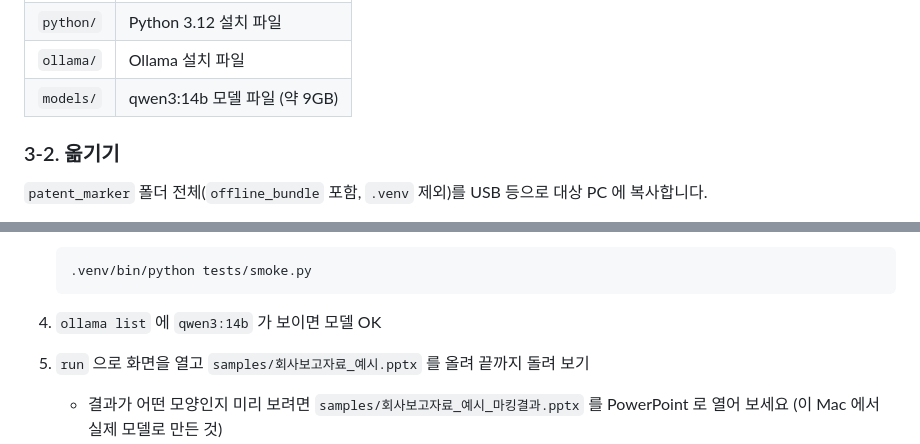
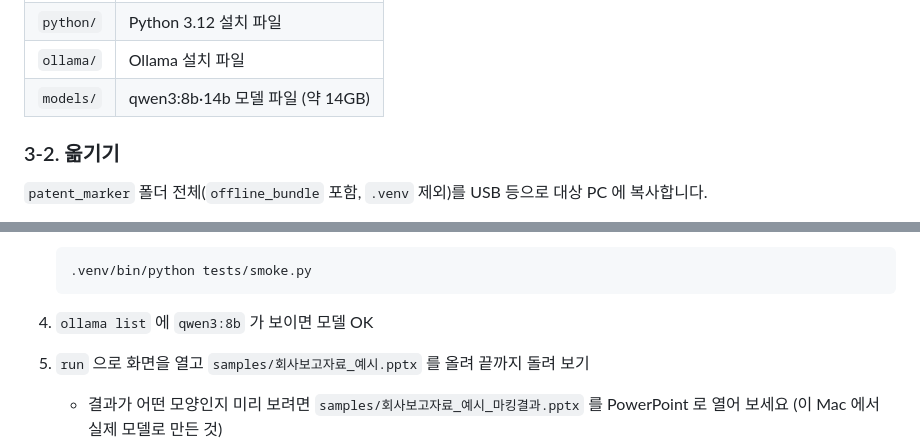
Before and after one commit to HyungKim/patent-marker, a Markdown page: docs/02_설치_및_이전_안내.md, 2 parts joined by grey strips. Rendered like a GitHub page.

````diff
--- a/docs/02_설치_및_이전_안내.md
+++ b/docs/02_설치_및_이전_안내.md
@@ -108,7 +108,7 @@ cd ~/patent_marker && bash tools/make_offline_bundle.sh mac
 | `wheels/` | 파이썬 라이브러리 (대상 OS 용) |
 | `python/` | Python 3.12 설치 파일 |
 | `ollama/` | Ollama 설치 파일 |
-| `models/` | qwen3:14b 모델 파일 (약 9GB) |
+| `models/` | qwen3:8b·14b 모델 파일 (약 14GB) |
 
 ### 3-2. 옮기기
 
@@ -222,7 +222,7 @@ VS Code 는 **편집기**입니다. 실행 자체는 위의 setup/run 스크립
    .venv/bin/python tests/smoke.py
    ```
 
-4. `ollama list` 에 `qwen3:14b` 가 보이면 모델 OK
+4. `ollama list` 에 `qwen3:8b` 가 보이면 모델 OK
 5. `run` 으로 화면을 열고 `samples/회사보고자료_예시.pptx` 를 올려 끝까지 돌려 보기
    - 결과가 어떤 모양인지 미리 보려면 `samples/회사보고자료_예시_마킹결과.pptx` 를 PowerPoint 로 열어 보세요 (이 Mac 에서 실제 모델로 만든 것)
 
````
Also changed, not shown: other parts of docs/02_설치_및_이전_안내.md (+14 -14 lines), docs/00_Windows_따라하기_가이드.md (+21 -19 lines), docs/01_프로그램_구조.md (+3 -3 lines).
